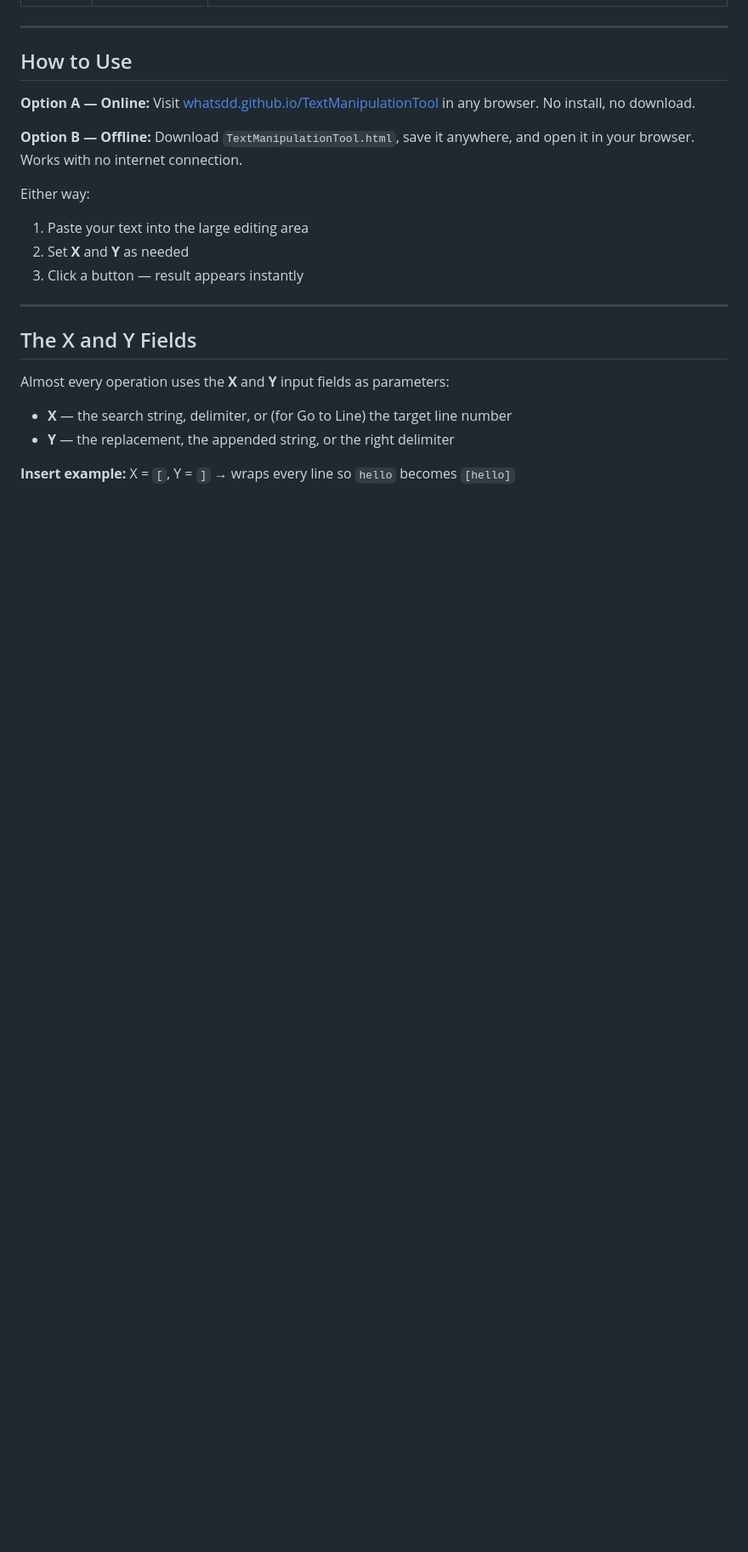
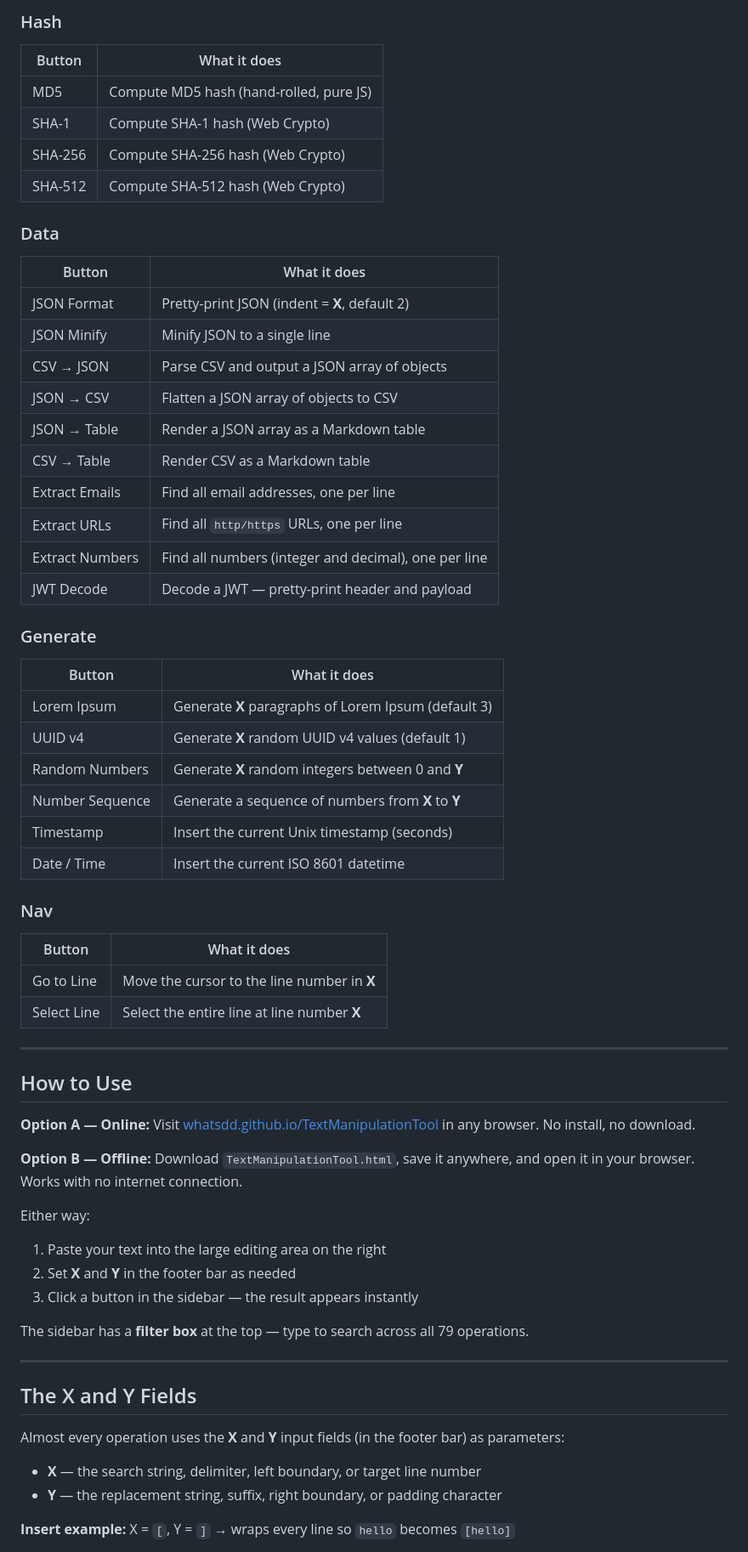
Before and after one commit to whatsdd/TextManipulationTool, a Markdown page: README.md, the part around one of its changes. Shown at 85% size. Drawn GitHub-style; blank space fills up the shorter version.

```diff
--- a/README.md
+++ b/README.md
@@ -75,3 +125,40 @@ Works on Windows, macOS, and Linux. No dependencies, no build step, no server.
+### Hash
+| Button | What it does |
+|--------|-------------|
+| MD5 | Compute MD5 hash (hand-rolled, pure JS) |
+| SHA-1 | Compute SHA-1 hash (Web Crypto) |
+| SHA-256 | Compute SHA-256 hash (Web Crypto) |
+| SHA-512 | Compute SHA-512 hash (Web Crypto) |
+
+### Data
+| Button | What it does |
+|--------|-------------|
+| JSON Format | Pretty-print JSON (indent = **X**, default 2) |
+| JSON Minify | Minify JSON to a single line |
+| CSV → JSON | Parse CSV and output a JSON array of objects |
+| JSON → CSV | Flatten a JSON array of objects to CSV |
+| JSON → Table | Render a JSON array as a Markdown table |
+| CSV → Table | Render CSV as a Markdown table |
+| Extract Emails | Find all email addresses, one per line |
+| Extract URLs | Find all `http/https` URLs, one per line |
+| Extract Numbers | Find all numbers (integer and decimal), one per line |
+| JWT Decode | Decode a JWT — pretty-print header and payload |
+
+### Generate
+| Button | What it does |
+|--------|-------------|
+| Lorem Ipsum | Generate **X** paragraphs of Lorem Ipsum (default 3) |
+| UUID v4 | Generate **X** random UUID v4 values (default 1) |
+| Random Numbers | Generate **X** random integers between 0 and **Y** |
+| Number Sequence | Generate a sequence of numbers from **X** to **Y** |
+| Timestamp | Insert the current Unix timestamp (seconds) |
+| Date / Time | Insert the current ISO 8601 datetime |
+
+### Nav
+| Button | What it does |
+|--------|-------------|
+| Go to Line | Move the cursor to the line number in **X** |
+| Select Line | Select the entire line at line number **X** |
 
 ---
 
@@ -82,18 +169,20 @@ Works on Windows, macOS, and Linux. No dependencies, no build step, no server.
 **Option B — Offline:** Download `TextManipulationTool.html`, save it anywhere, and open it in your browser. Works with no internet connection.
 
 Either way:
-1. Paste your text into the large editing area
-2. Set **X** and **Y** as needed
-3. Click a button — result appears instantly
+1. Paste your text into the large editing area on the right
+2. Set **X** and **Y** in the footer bar as needed
+3. Click a button in the sidebar — the result appears instantly
+
+The sidebar has a **filter box** at the top — type to search across all 79 operations.
 
 ---
 
 ## The X and Y Fields
 
-Almost every operation uses the **X** and **Y** input fields as parameters:
+Almost every operation uses the **X** and **Y** input fields (in the footer bar) as parameters:
 
-- **X** — the search string, delimiter, or (for Go to Line) the target line number
-- **Y** — the replacement, the appended string, or the right delimiter
+- **X** — the search string, delimiter, left boundary, or target line number
+- **Y** — the replacement string, suffix, right boundary, or padding character
 
 **Insert example:** X = `[`, Y = `]` → wraps every line so `hello` becomes `[hello]`
 
```
Also changed, not shown: other parts of README.md (+149 -63 lines).
